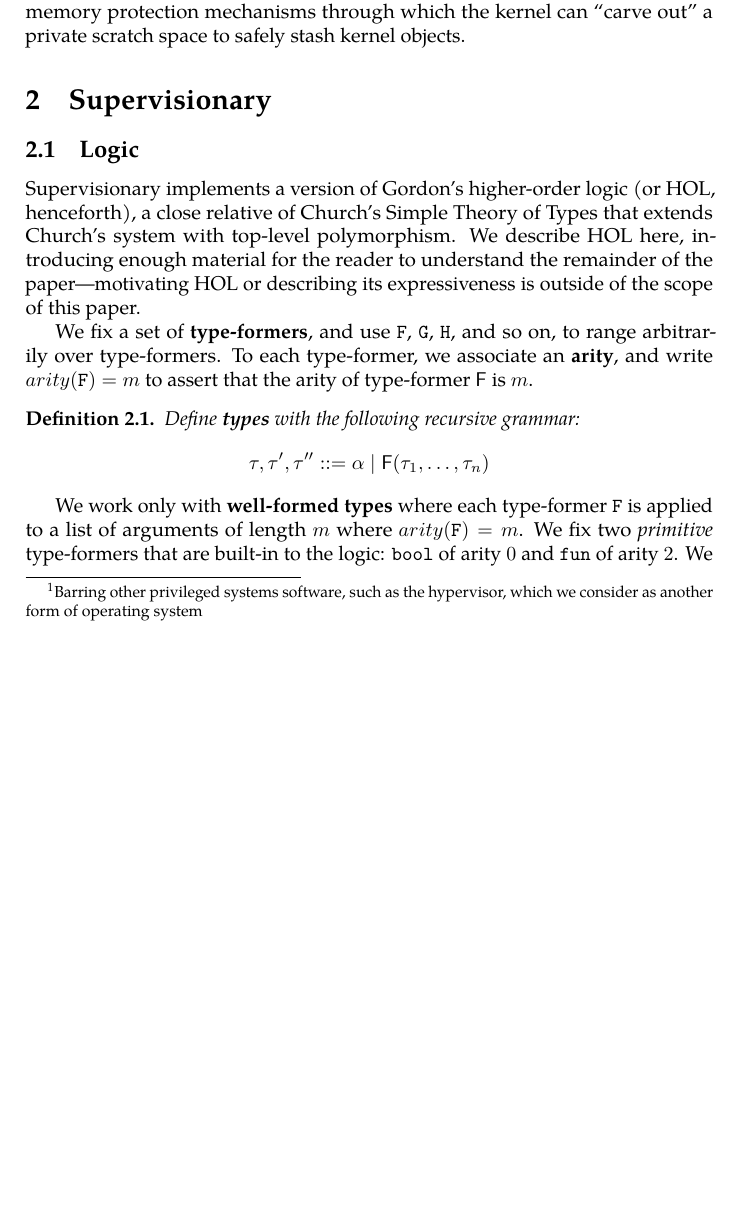
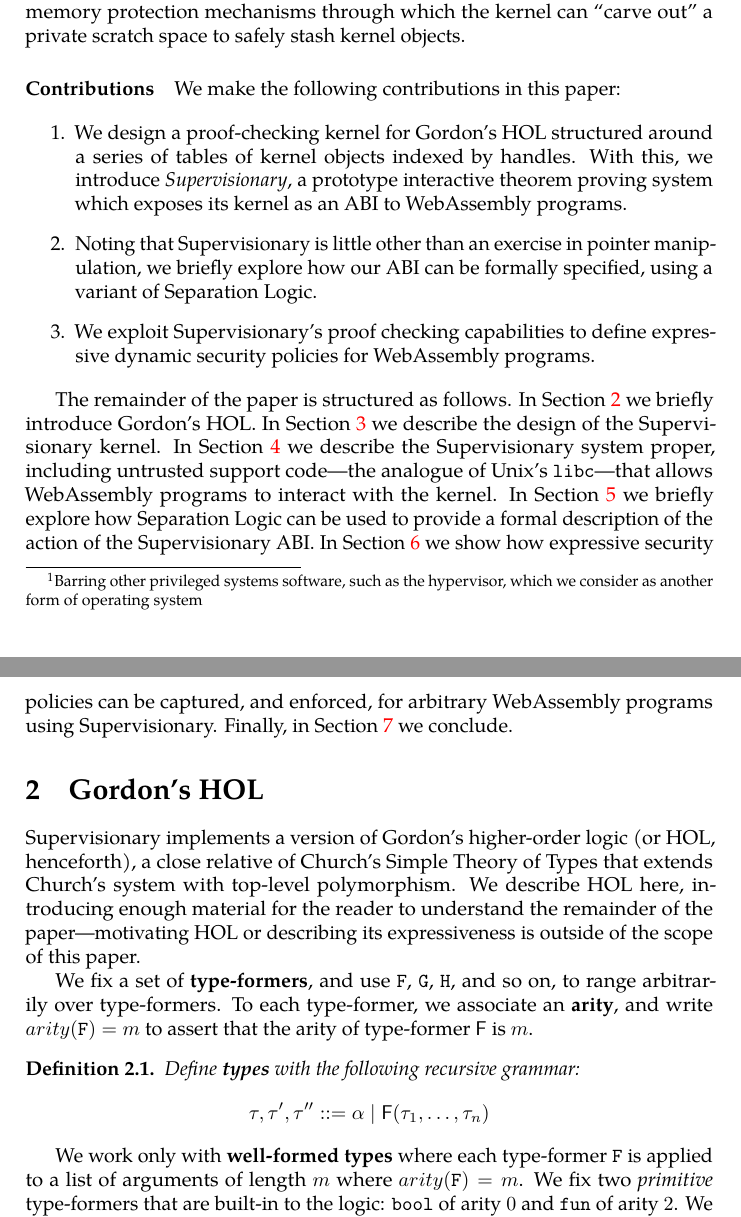
Before and after one commit to veracruz-project/supervisionary, a LaTeX paper (paper/paper.tex): part of page 2 of 7 before the commit and two parts of pages 2 and 3 of 7 after it, the two joined at a grey line, cut so that both start at the same text, the shorter picture padded with empty space. Compiled offline with pdfLaTeX; a LaTeX package or settings file that is missing is left out.

Commit message:
paper: added Nick as an author, reorganized the paper's structure

```diff
--- a/paper/paper.tex
+++ b/paper/paper.tex
@@ -28,7 +28,7 @@
 \newcommand{\xsts}[1]{\exists{#1}.\ }
 
 \title{All watched over by machines of loving grace}
-\author{Dominic P. Mulligan}
+\author{Dominic P. Mulligan and Nick Spinale}
 \date{Systems Research Group, Arm Research, Cambridge}
 
 \begin{document}
@@ -74,11 +74,29 @@ Logical soundness is therefore contingent on the type soundness of the implement
 In contrast, desktop operating systems use hardware separation mechanisms to protect various \emph{kernel objects}---that is, book-keeping structures used by the kernel---from unfettered access by untrusted code.
 These hardware separation mechanisms include elevated \emph{privilege rings} (or \emph{exception levels})---granting the kernel access to protected hardware resources, such as system registers---and memory protection mechanisms through which the kernel can ``carve out'' a private scratch space to safely stash kernel objects.
 
-\section{Supervisionary}
-\label{sect.supervisionary}
+\paragraph{Contributions}
+We make the following contributions in this paper:
 
-\subsection{Logic}
-\label{subsect.logic}
+\begin{enumerate}
+\item
+We design a proof-checking kernel for Gordon's HOL structured around a series of tables of kernel objects indexed by handles.
+With this, we introduce \emph{Supervisionary}, a prototype interactive theorem proving system which exposes its kernel as an ABI to WebAssembly programs.
+\item
+Noting that Supervisionary is little other than an exercise in pointer manipulation, we briefly explore how our ABI can be formally specified, using a variant of Separation Logic.
+\item
+We exploit Supervisionary's proof checking capabilities to define expressive dynamic security policies for WebAssembly programs.
+\end{enumerate}
+
+The remainder of the paper is structured as follows.
+In Section~\ref{sect.gordons.hol} we briefly introduce Gordon's HOL.
+In Section~\ref{sect.design.supervisionary.kernel} we describe the design of the Supervisionary kernel.
+In Section~\ref{sect.supervisionary.system} we describe the Supervisionary system proper, including untrusted support code---the analogue of Unix's \texttt{libc}---that allows WebAssembly programs to interact with the kernel.
+In Section~\ref{sect.separation.logic.an.interlude} we briefly explore how Separation Logic can be used to provide a formal description of the action of the Supervisionary ABI.
+In Section~\ref{sect.security.policies.for.webassembly} we show how expressive security policies can be captured, and enforced, for arbitrary WebAssembly programs using Supervisionary.
+Finally, in Section~\ref{sect.conclusions} we conclude.
+
+\section{Gordon's HOL}
+\label{sect.gordons.hol}
 
 Supervisionary implements a version of Gordon's higher-order logic (or HOL, henceforth), a close relative of Church's Simple Theory of Types that extends Church's system with top-level polymorphism.
 We describe HOL here, introducing enough material for the reader to understand the remainder of the paper---motivating HOL or describing its expressiveness is outside of the scope of this paper.
```
Also changed, not shown: paper/paper.tex (32 more changed lines).
